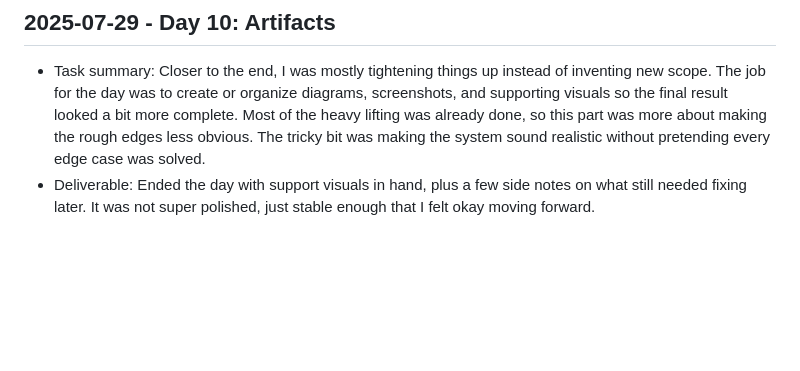
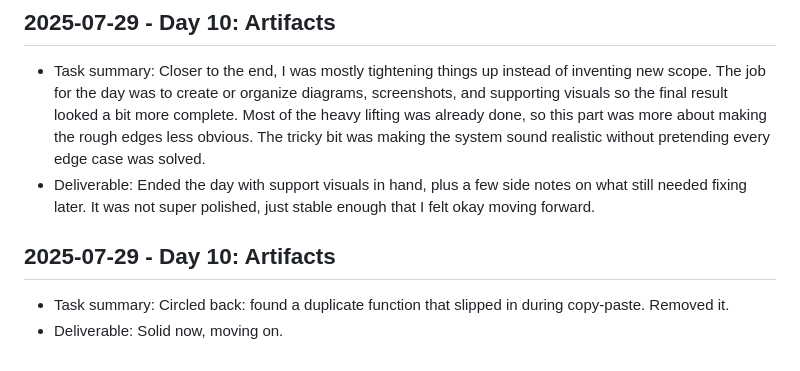
Before and after one commit to harshitpaunikar1/reliable-browser-video-calling, a Markdown page: .github/project-buildup-history.md, the part around the change. Rendered like a GitHub page; blank space fills up the shorter version.

Commit message:
Day 10: Artifacts
Project: Reliable Browser Video Calling
Category: advanced_system / generic
Date: 2025-07-29

Task:
Circled back: found a duplicate function that slipped in during copy-
paste. Removed it.

Deliverable:
Solid now, moving on.

```diff
--- a/.github/project-buildup-history.md
+++ b/.github/project-buildup-history.md
@@ -64,3 +64,7 @@
 
 - Task summary: Closer to the end, I was mostly tightening things up instead of inventing new scope. The job for the day was to create or organize diagrams, screenshots, and supporting visuals so the final result looked a bit more complete. Most of the heavy lifting was already done, so this part was more about making the rough edges less obvious. The tricky bit was making the system sound realistic without pretending every edge case was solved.
 - Deliverable: Ended the day with support visuals in hand, plus a few side notes on what still needed fixing later. It was not super polished, just stable enough that I felt okay moving forward.
+## 2025-07-29 - Day 10: Artifacts
+
+- Task summary: Circled back: found a duplicate function that slipped in during copy-paste. Removed it.
+- Deliverable: Solid now, moving on.
```
